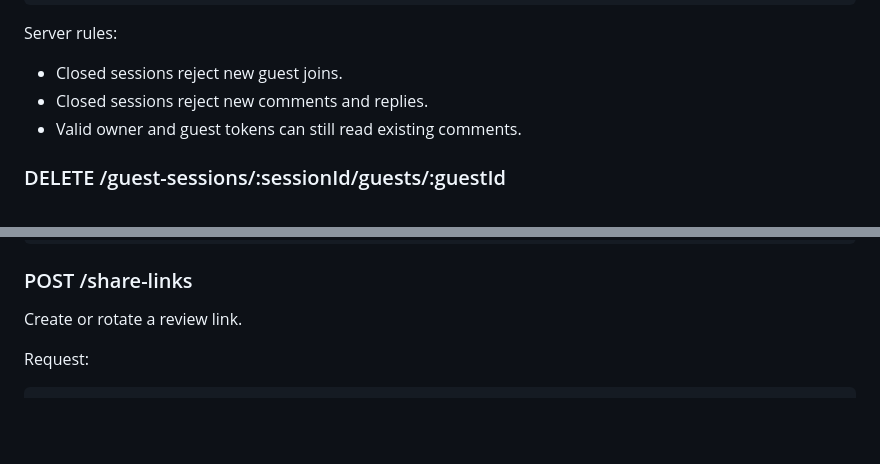
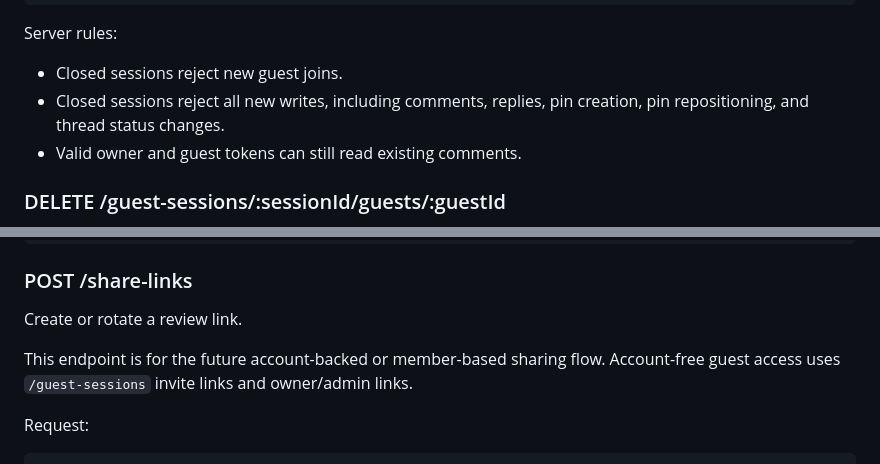
Before and after one commit to eleanorewu/webcomment, a Markdown page: docs/07_API_SPEC.md, 2 parts joined by grey strips. GitHub-like rendering; blank space fills up the shorter version.

````diff
--- a/docs/07_API_SPEC.md
+++ b/docs/07_API_SPEC.md
@@ -332,7 +332,7 @@ Response:
 Server rules:
 
 - Closed sessions reject new guest joins.
-- Closed sessions reject new comments and replies.
+- Closed sessions reject all new writes, including comments, replies, pin creation, pin repositioning, and thread status changes.
 - Valid owner and guest tokens can still read existing comments.
 
 ### DELETE /guest-sessions/:sessionId/guests/:guestId
@@ -590,6 +590,8 @@ Response:
 
 Create or rotate a review link.
 
+This endpoint is for the future account-backed or member-based sharing flow. Account-free guest access uses `/guest-sessions` invite links and owner/admin links.
+
 Request:
 
 ```json
````
Also changed, not shown: docs/06_DATABASE_ERD.md (+15 -4 lines), docs/08_TECH_SPEC.md (+3 -1 lines).
